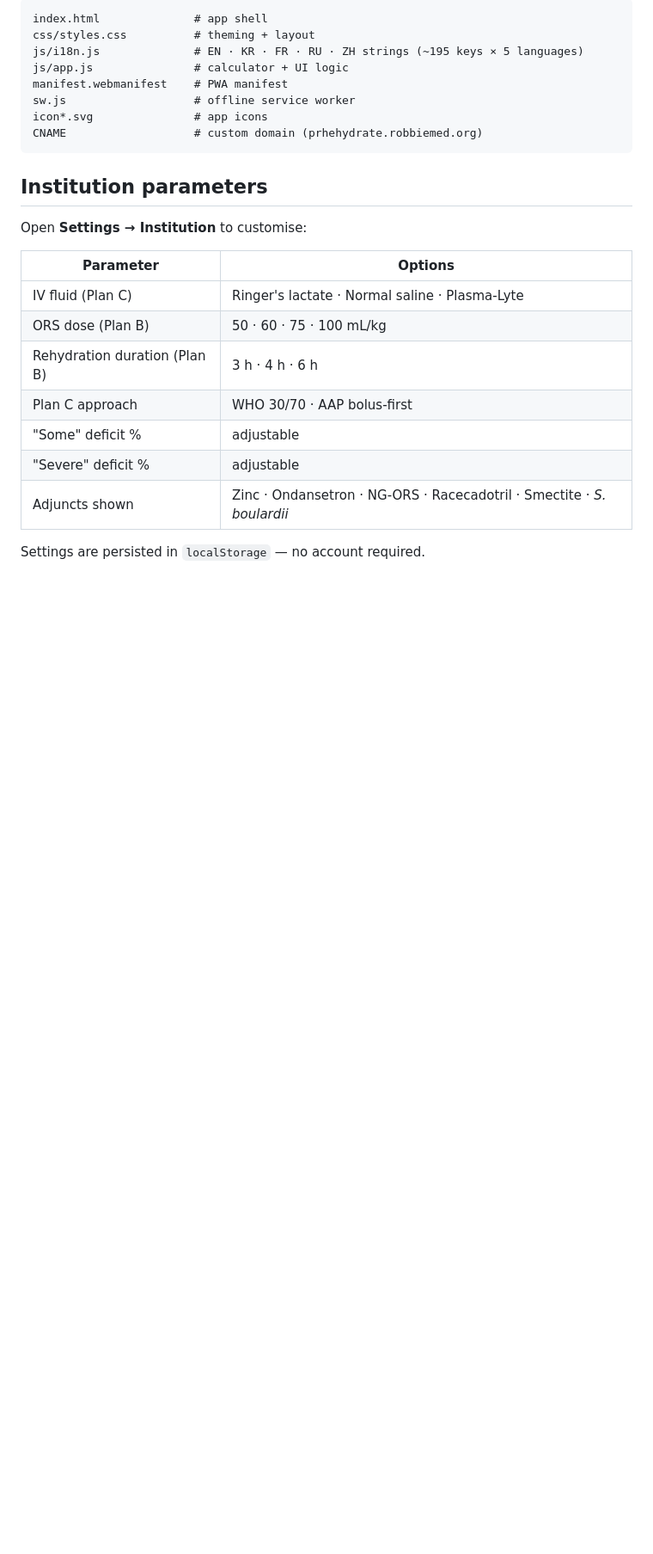
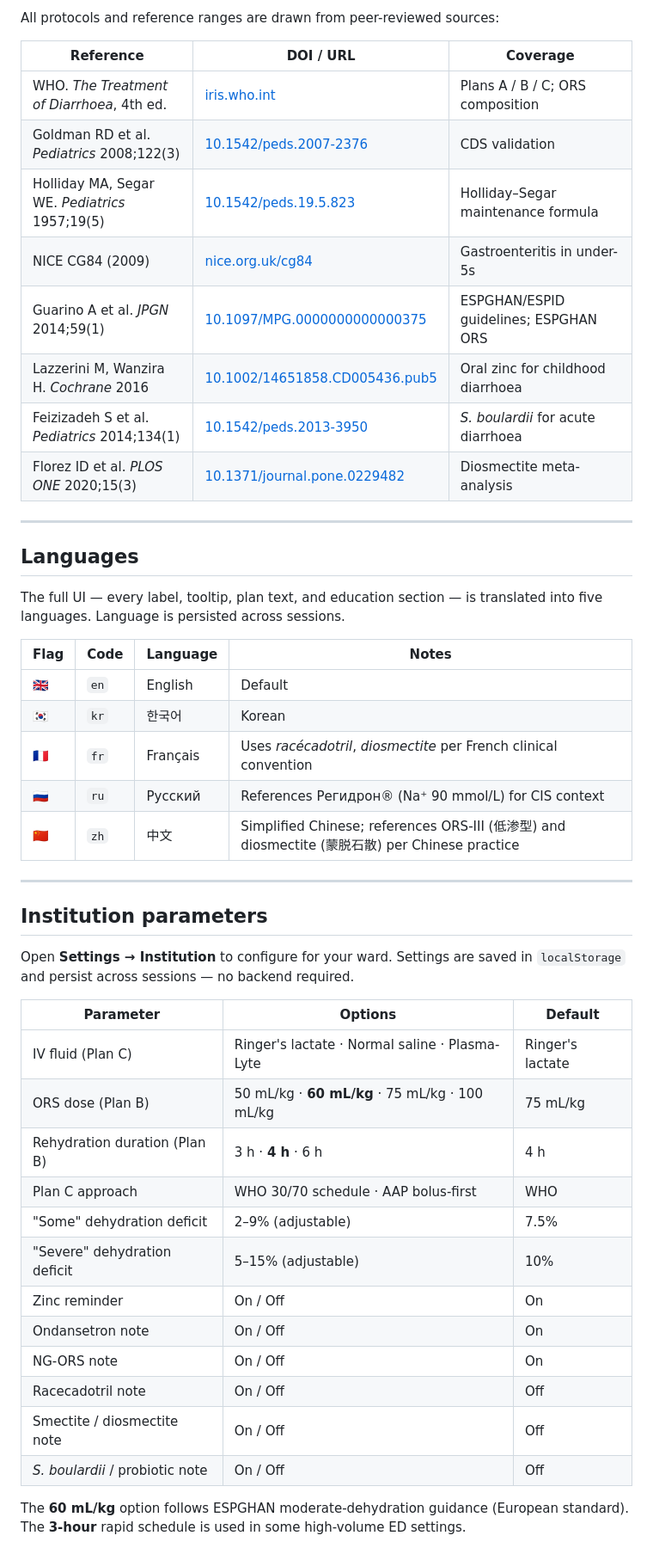
Before and after one commit to robbie-med/rhehydrate, a Markdown page: README.md, the part around one of its changes. Shown at 86% size. GitHub-like rendering; blank space fills up the shorter version.

Commit message:
readme: full-featured rewrite with badges, tables, architecture section
https://claude.ai/code/session_01RDqMtCdnVwC7a7YhTbk55z

````diff
--- a/README.md
+++ b/README.md
@@ -57,28 +90,54 @@ Plain HTML / CSS / vanilla JS — **no build step**. Just static files.
 
-```
-index.html              # app shell
-css/styles.css          # theming + layout
-js/i18n.js              # EN · KR · FR · RU · ZH strings (~195 keys × 5 languages)
-js/app.js               # calculator + UI logic
-manifest.webmanifest    # PWA manifest
-sw.js                   # offline service worker
-icon*.svg               # app icons
-CNAME                   # custom domain (prhehydrate.robbiemed.org)
-```
+All protocols and reference ranges are drawn from peer-reviewed sources:
+
+| Reference | DOI / URL | Coverage |
+|-----------|-----------|----------|
+| WHO. *The Treatment of Diarrhoea*, 4th ed. | [iris.who.int](https://iris.who.int/handle/10665/43209) | Plans A / B / C; ORS composition |
+| Goldman RD et al. *Pediatrics* 2008;122(3) | [10.1542/peds.2007-2376](https://doi.org/10.1542/peds.2007-2376) | CDS validation |
+| Holliday MA, Segar WE. *Pediatrics* 1957;19(5) | [10.1542/peds.19.5.823](https://doi.org/10.1542/peds.19.5.823) | Holliday–Segar maintenance formula |
+| NICE CG84 (2009) | [nice.org.uk/cg84](https://www.nice.org.uk/guidance/cg84) | Gastroenteritis in under-5s |
+| Guarino A et al. *JPGN* 2014;59(1) | [10.1097/MPG.0000000000000375](https://doi.org/10.1097/MPG.0000000000000375) | ESPGHAN/ESPID guidelines; ESPGHAN ORS |
+| Lazzerini M, Wanzira H. *Cochrane* 2016 | [10.1002/14651858.CD005436.pub5](https://doi.org/10.1002/14651858.CD005436.pub5) | Oral zinc for childhood diarrhoea |
+| Feizizadeh S et al. *Pediatrics* 2014;134(1) | [10.1542/peds.2013-3950](https://doi.org/10.1542/peds.2013-3950) | *S. boulardii* for acute diarrhoea |
+| Florez ID et al. *PLOS ONE* 2020;15(3) | [10.1371/journal.pone.0229482](https://doi.org/10.1371/journal.pone.0229482) | Diosmectite meta-analysis |
+
+---
+
+## Languages
+
+The full UI — every label, tooltip, plan text, and education section — is translated into
+five languages. Language is persisted across sessions.
+
+| Flag | Code | Language | Notes |
+|------|------|----------|-------|
+| 🇬🇧 | `en` | English | Default |
+| 🇰🇷 | `kr` | 한국어 | Korean |
+| 🇫🇷 | `fr` | Français | Uses *racécadotril*, *diosmectite* per French clinical convention |
+| 🇷🇺 | `ru` | Русский | References Регидрон® (Na⁺ 90 mmol/L) for CIS context |
+| 🇨🇳 | `zh` | 中文 | Simplified Chinese; references ORS-III (低渗型) and diosmectite (蒙脱石散) per Chinese practice |
+
+---
 
 ## Institution parameters
 
-Open **Settings → Institution** to customise:
+Open **Settings → Institution** to configure for your ward. Settings are saved in
+`localStorage` and persist across sessions — no backend required.
 
-| Parameter | Options |
-|-----------|---------|
-| IV fluid (Plan C) | Ringer's lactate · Normal saline · Plasma-Lyte |
-| ORS dose (Plan B) | 50 · 60 · 75 · 100 mL/kg |
-| Rehydration duration (Plan B) | 3 h · 4 h · 6 h |
-| Plan C approach | WHO 30/70 · AAP bolus-first |
-| "Some" deficit % | adjustable |
-| "Severe" deficit % | adjustable |
-| Adjuncts shown | Zinc · Ondansetron · NG-ORS · Racecadotril · Smectite · *S. boulardii* |
+| Parameter | Options | Default |
+|-----------|---------|---------|
+| IV fluid (Plan C) | Ringer's lactate · Normal saline · Plasma-Lyte | Ringer's lactate |
+| ORS dose (Plan B) | 50 mL/kg · **60 mL/kg** · 75 mL/kg · 100 mL/kg | 75 mL/kg |
+| Rehydration duration (Plan B) | 3 h · **4 h** · 6 h | 4 h |
+| Plan C approach | WHO 30/70 schedule · AAP bolus-first | WHO |
+| "Some" dehydration deficit | 2–9% (adjustable) | 7.5% |
+| "Severe" dehydration deficit | 5–15% (adjustable) | 10% |
+| Zinc reminder | On / Off | On |
+| Ondansetron note | On / Off | On |
+| NG-ORS note | On / Off | On |
+| Racecadotril note | On / Off | Off |
+| Smectite / diosmectite note | On / Off | Off |
+| *S. boulardii* / probiotic note | On / Off | Off |
 
-Settings are persisted in `localStorage` — no account required.
+The **60 mL/kg** option follows ESPGHAN moderate-dehydration guidance (European standard).
+The **3-hour** rapid schedule is used in some high-volume ED settings.
 
````
Also changed, not shown: other parts of README.md (+120 -46 lines).
